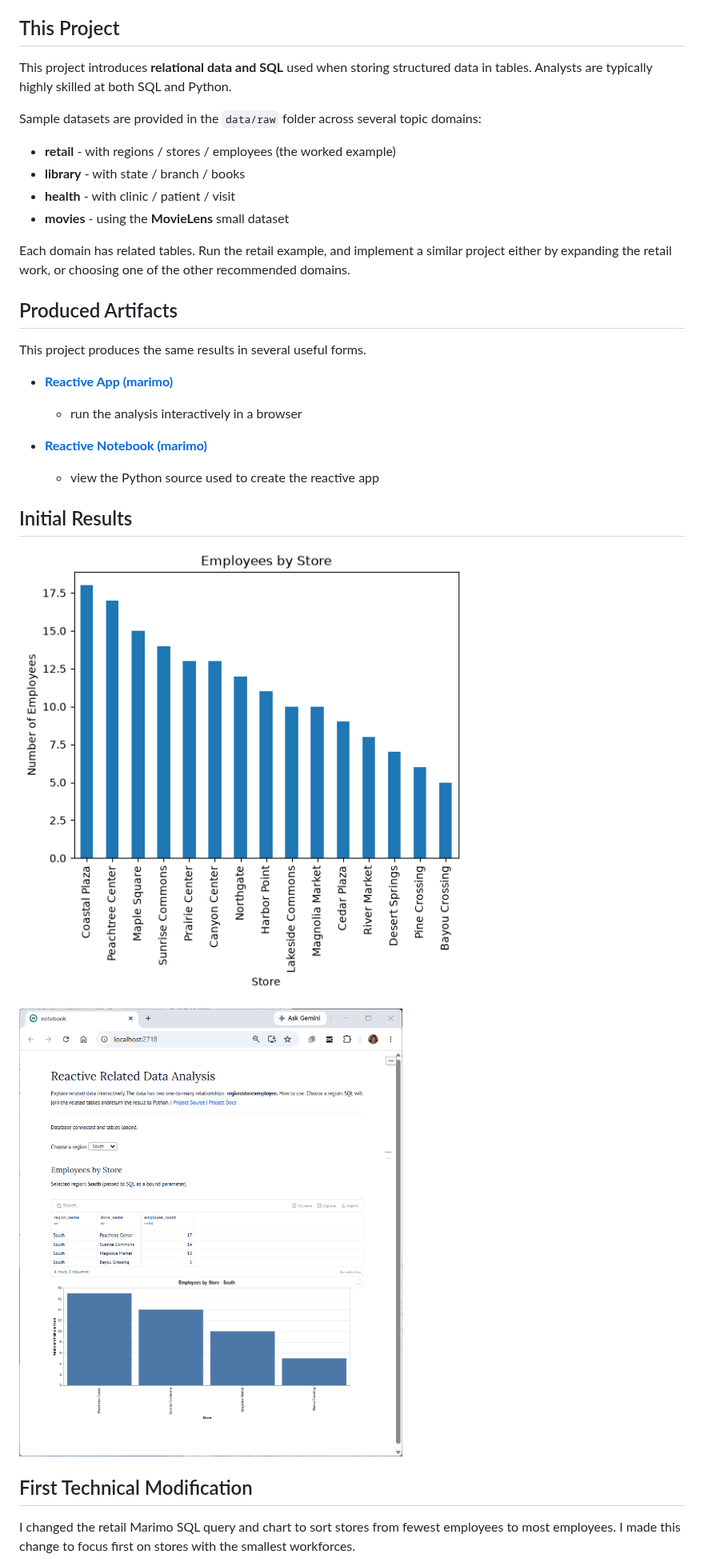
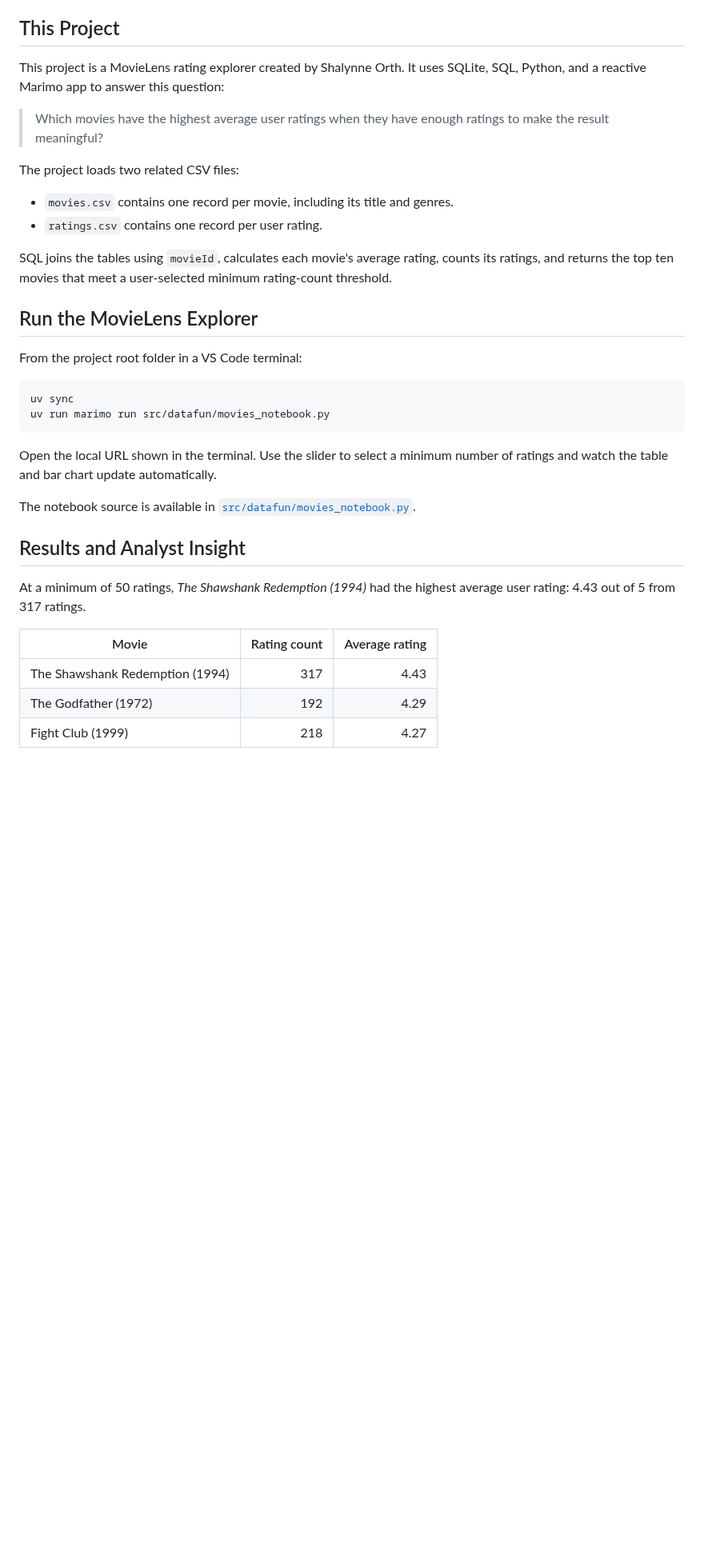
Before and after one commit to ShayO47/datafun-05-sql, a Markdown page: README.md, the part around one of its changes. Shown at 80% size. Rendered like a GitHub page; blank space fills up the shorter version.

Commit message:
Document MovieLens SQL rating explorer

````diff
--- a/README.md
+++ b/README.md
@@ -35,42 +35,44 @@ so it can be used in further analysis.
 
 ## This Project
 
-This project introduces **relational data and SQL**
-used when storing structured data in tables.
-Analysts are typically highly skilled at both SQL and Python.
+This project is a MovieLens rating explorer created by Shalynne Orth.
+It uses SQLite, SQL, Python, and a reactive Marimo app to answer this question:
 
-Sample datasets are provided in the `data/raw` folder
-across several topic domains:
+> Which movies have the highest average user ratings when they have enough
+> ratings to make the result meaningful?
 
-- **retail** - with regions / stores / employees (the worked example)
-- **library** - with state / branch / books
-- **health** - with clinic / patient / visit
-- **movies** - using the **MovieLens** small dataset
+The project loads two related CSV files:
 
-Each domain has related tables.
-Run the retail example,
-and implement a similar project either by expanding the retail work,
-or choosing one of the other recommended domains.
+* `movies.csv` contains one record per movie, including its title and genres.
+* `ratings.csv` contains one record per user rating.
 
-## Produced Artifacts
+SQL joins the tables using `movieId`, calculates each movie's average rating,
+counts its ratings, and returns the top ten movies that meet a user-selected
+minimum rating-count threshold.
 
-This project produces the same results in several useful forms.
+## Run the MovieLens Explorer
 
-- [**Reactive App (marimo)**](https://shayO47.github.io/datafun-05-sql/app/)
-  - run the analysis interactively in a browser
+From the project root folder in a VS Code terminal:
 
-- [**Reactive Notebook (marimo)**](./src/datafun/notebook.py)
-  - view the Python source used to create the reactive app
+```shell
+uv sync
+uv run marimo run src/datafun/movies_notebook.py
+```
 
-## Initial Results
+Open the local URL shown in the terminal. Use the slider to select a minimum
+number of ratings and watch the table and bar chart update automatically.
 
-![One analyst-selected chart](docs/images/first-chart.png)
+The notebook source is available in
+[`src/datafun/movies_notebook.py`](./src/datafun/movies_notebook.py).
 
-![Marimo reactive app preview](docs/images/marimo-local-preview.png)
+## Results and Analyst Insight
 
-## First Technical Modification
+At a minimum of 50 ratings, *The Shawshank Redemption (1994)* had the highest
+average user rating: 4.43 out of 5 from 317 ratings.
 
-I changed the retail Marimo SQL query and chart to sort stores from fewest
-employees to most employees. I made this change to focus first on stores with
-the smallest workforces.
+| Movie                           | Rating count | Average rating |
+| ------------------------------- | -----------: | -------------: |
+| The Shawshank Redemption (1994) |          317 |           4.43 |
+| The Godfather (1972)            |          192 |           4.29 |
+| Fight Club (1999)               |          218 |           4.27 |
 
````
Also changed, not shown: other parts of README.md (+39 -19 lines), docs/data-card.md (+54 -58 lines), docs/index.md (+38 -25 lines), docs/images/movielens-top-rated-50.png (added), 3 other files.
